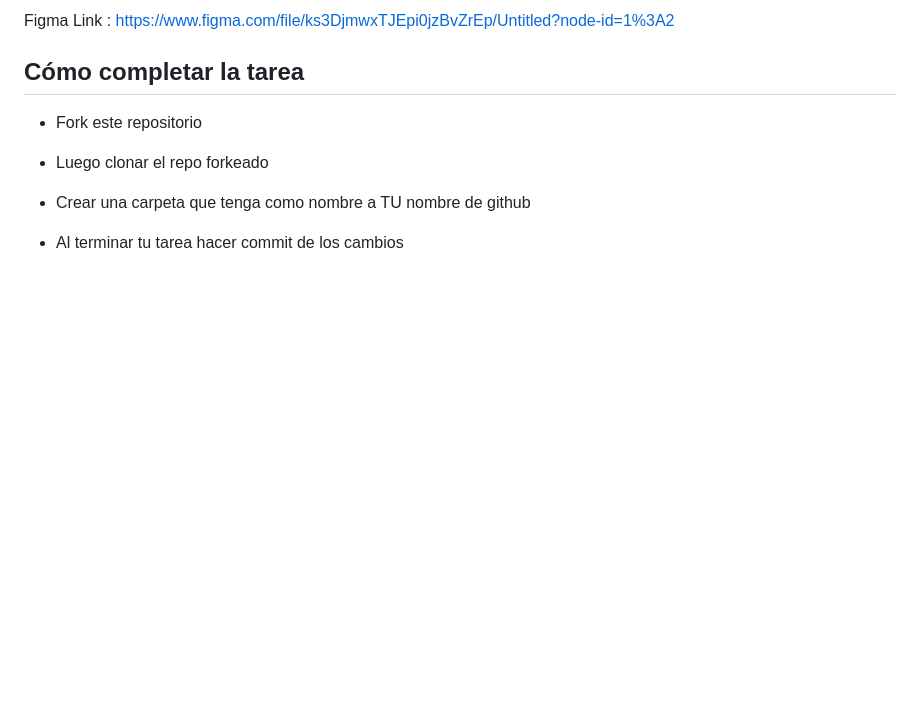
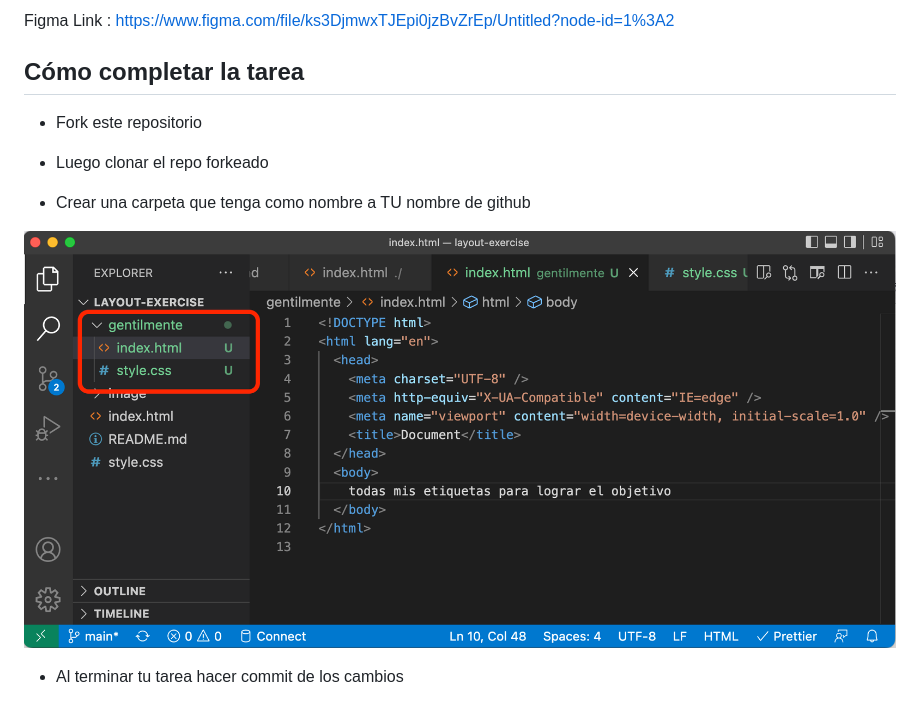
Before and after one commit to IT-BANK/layout-exercise, a Markdown page: README.md, the part around the change. Rendered like a GitHub page; pictures changed too: image/new-folder.png (added); blank space fills up the shorter version.

Commit message:
new folder

```diff
--- a/README.md
+++ b/README.md
@@ -12,6 +12,9 @@ Figma Link : https://www.figma.com/file/ks3DjmwxTJEpi0jzBvZrEp/Untitled?node-id=
 - Luego clonar el repo forkeado
 
 - Crear una carpeta que tenga como nombre a TU nombre de github
+
+![Basic Layout](image/new-folder.png)
+
 - Al terminar tu tarea hacer commit de los cambios
 
 ![Basic Layout](image/commit.png)
```
Also changed, not shown: 2 other files.
